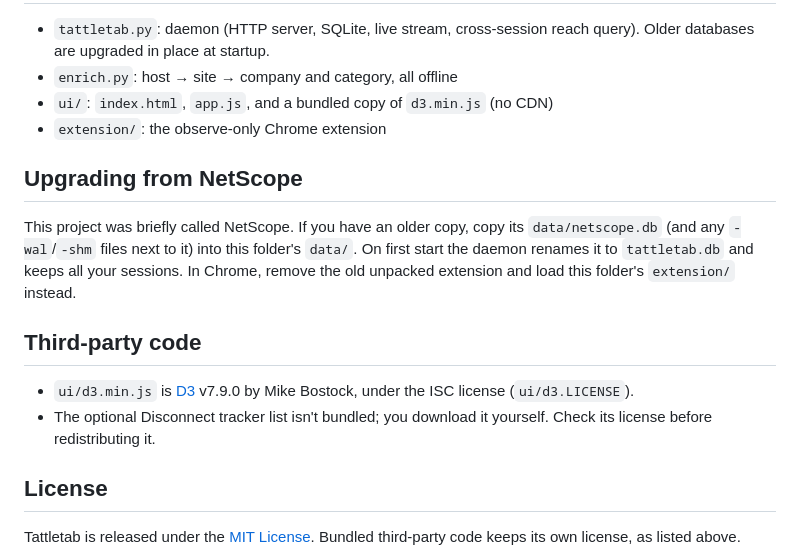
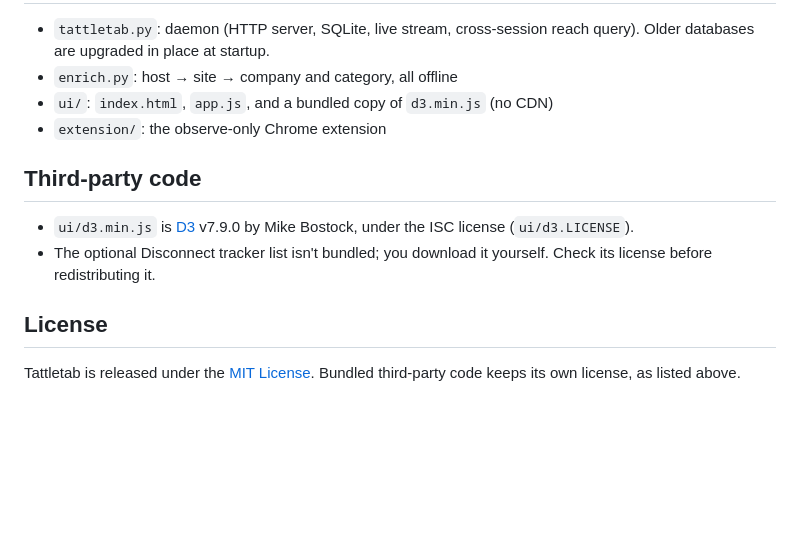
Before and after one commit to ThatOrJohn/tattletab, a Markdown page: README.md, the part around one of its changes. Drawn GitHub-style; blank space fills up the shorter version.

Commit message:
Remove Netscope mention

```diff
--- a/README.md
+++ b/README.md
@@ -169,14 +170,6 @@ many domains it loaded.
 - `ui/`: `index.html`, `app.js`, and a bundled copy of `d3.min.js` (no CDN)
 - `extension/`: the observe-only Chrome extension
 
-## Upgrading from NetScope
-
-This project was briefly called NetScope. If you have an older copy, copy its
-`data/netscope.db` (and any `-wal`/`-shm` files next to it) into this folder's
-`data/`. On first start the daemon renames it to `tattletab.db` and keeps all
-your sessions. In Chrome, remove the old unpacked extension and load this
-folder's `extension/` instead.
-
 ## Third-party code
 
 - `ui/d3.min.js` is [D3](https://d3js.org) v7.9.0 by Mike Bostock, under the ISC
@@ -184,7 +177,6 @@ folder's `extension/` instead.
 - The optional Disconnect tracker list isn't bundled; you download it yourself.
   Check its license before redistributing it.
 
-
 ## License
 
 Tattletab is released under the [MIT License](LICENSE). Bundled third-party
```
Also changed, not shown: other parts of README.md (+9 -8 lines).
